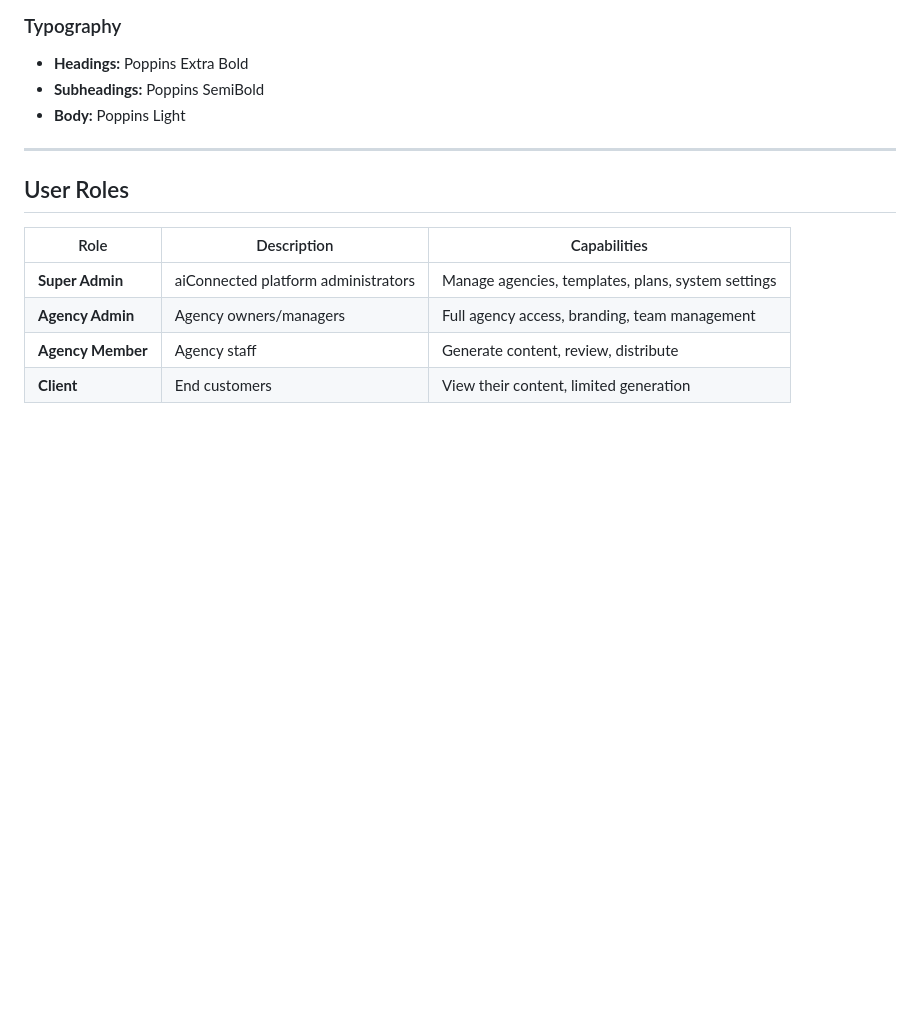
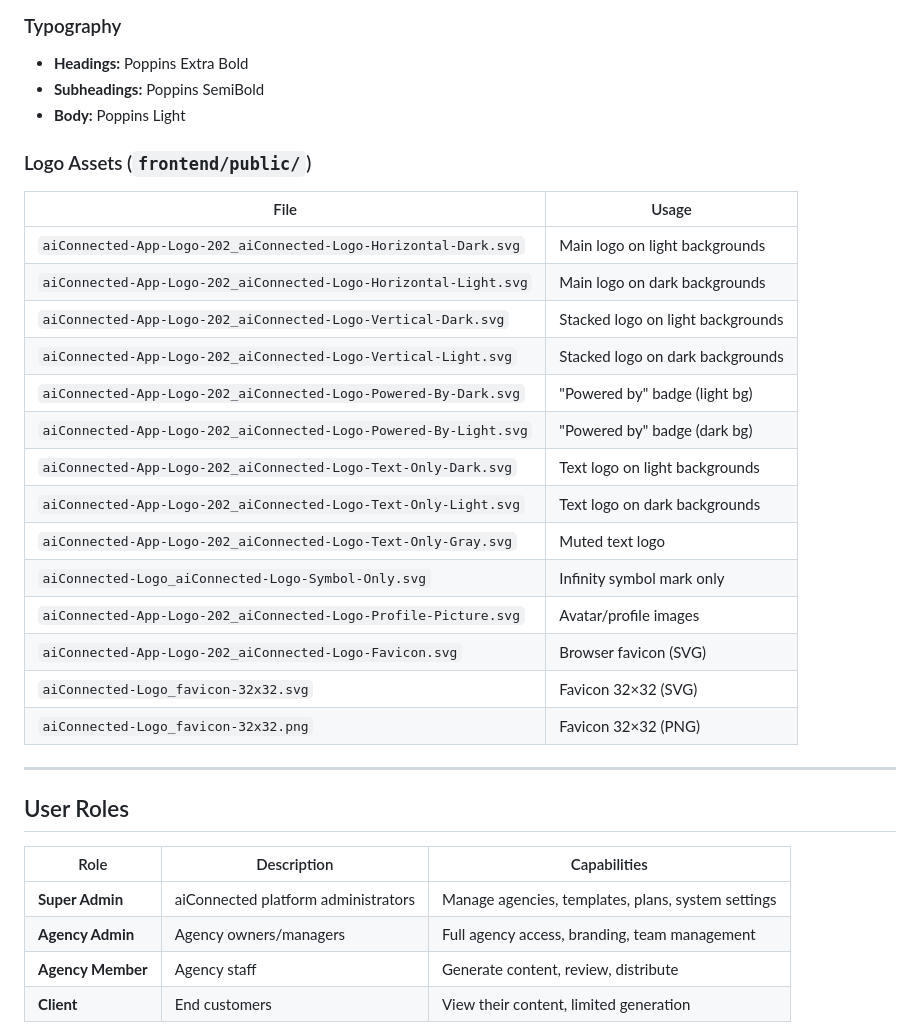
Before and after one commit to oxfordpierpont/aiConnected-paper, a Markdown page: README.md, the part around the change. Rendered like a GitHub page; blank space fills up the shorter version.

Commit message:
Document logo assets in README
Added a section detailing logo assets and their usage.

```diff
--- a/README.md
+++ b/README.md
@@ -361,6 +361,25 @@ Paper by aiConnected follows the aiConnected brand identity:
 - **Subheadings:** Poppins SemiBold
 - **Body:** Poppins Light
 
+### Logo Assets (`frontend/public/`)
+
+| File | Usage |
+|------|-------|
+| `aiConnected-App-Logo-202_aiConnected-Logo-Horizontal-Dark.svg` | Main logo on light backgrounds |
+| `aiConnected-App-Logo-202_aiConnected-Logo-Horizontal-Light.svg` | Main logo on dark backgrounds |
+| `aiConnected-App-Logo-202_aiConnected-Logo-Vertical-Dark.svg` | Stacked logo on light backgrounds |
+| `aiConnected-App-Logo-202_aiConnected-Logo-Vertical-Light.svg` | Stacked logo on dark backgrounds |
+| `aiConnected-App-Logo-202_aiConnected-Logo-Powered-By-Dark.svg` | "Powered by" badge (light bg) |
+| `aiConnected-App-Logo-202_aiConnected-Logo-Powered-By-Light.svg` | "Powered by" badge (dark bg) |
+| `aiConnected-App-Logo-202_aiConnected-Logo-Text-Only-Dark.svg` | Text logo on light backgrounds |
+| `aiConnected-App-Logo-202_aiConnected-Logo-Text-Only-Light.svg` | Text logo on dark backgrounds |
+| `aiConnected-App-Logo-202_aiConnected-Logo-Text-Only-Gray.svg` | Muted text logo |
+| `aiConnected-Logo_aiConnected-Logo-Symbol-Only.svg` | Infinity symbol mark only |
+| `aiConnected-App-Logo-202_aiConnected-Logo-Profile-Picture.svg` | Avatar/profile images |
+| `aiConnected-App-Logo-202_aiConnected-Logo-Favicon.svg` | Browser favicon (SVG) |
+| `aiConnected-Logo_favicon-32x32.svg` | Favicon 32×32 (SVG) |
+| `aiConnected-Logo_favicon-32x32.png` | Favicon 32×32 (PNG) |
+
 ---
 
 ## User Roles
```
